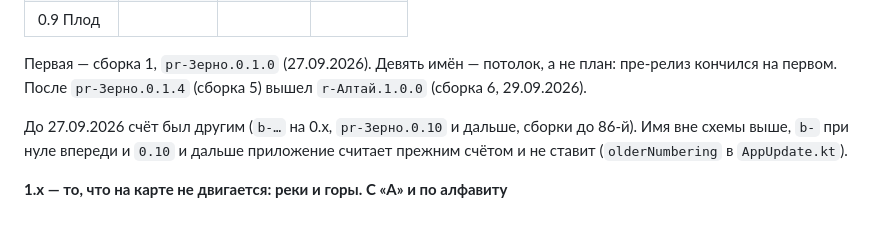
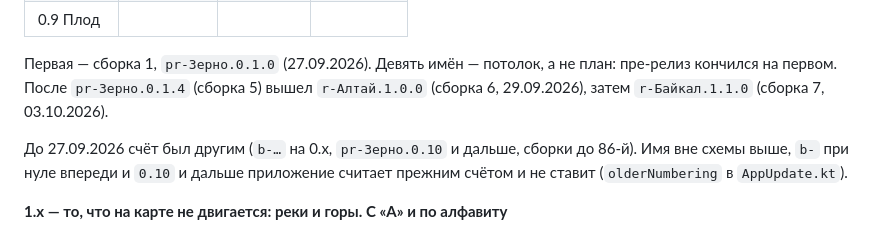
Before and after one commit to tomon-one/kogda-para, a Markdown page: docs/versions.md, the part around the change. Rendered like a GitHub page.

Commit message:
Версии: в списке выпусков r-Байкал.1.1.0
Co-Authored-By: Claude Sonnet 5.5 <noreply@anthropic.com>

```diff
--- a/docs/versions.md
+++ b/docs/versions.md
@@ -30,7 +30,7 @@
 
 Первая — сборка 1, `pr-Зерно.0.1.0` (27.09.2026). Девять имён — потолок, а не
 план: пре-релиз кончился на первом. После `pr-Зерно.0.1.4` (сборка 5) вышел
-`r-Алтай.1.0.0` (сборка 6, 29.09.2026).
+`r-Алтай.1.0.0` (сборка 6, 29.09.2026), затем `r-Байкал.1.1.0` (сборка 7, 03.10.2026).
 
 До 27.09.2026 счёт был другим (`b-…` на 0.x, `pr-Зерно.0.10` и дальше, сборки
 до 86-й). Имя вне схемы выше, `b-` при нуле впереди и `0.10` и дальше
```
